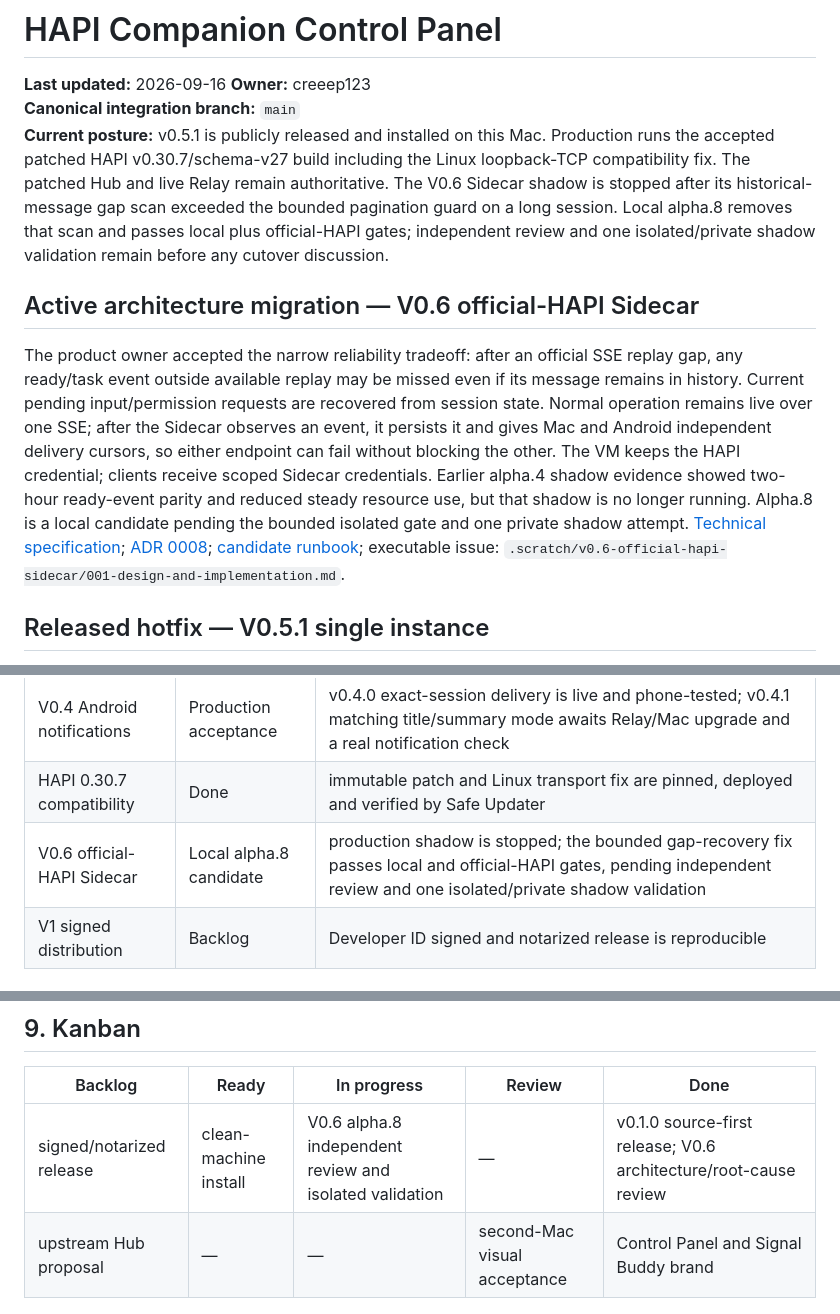
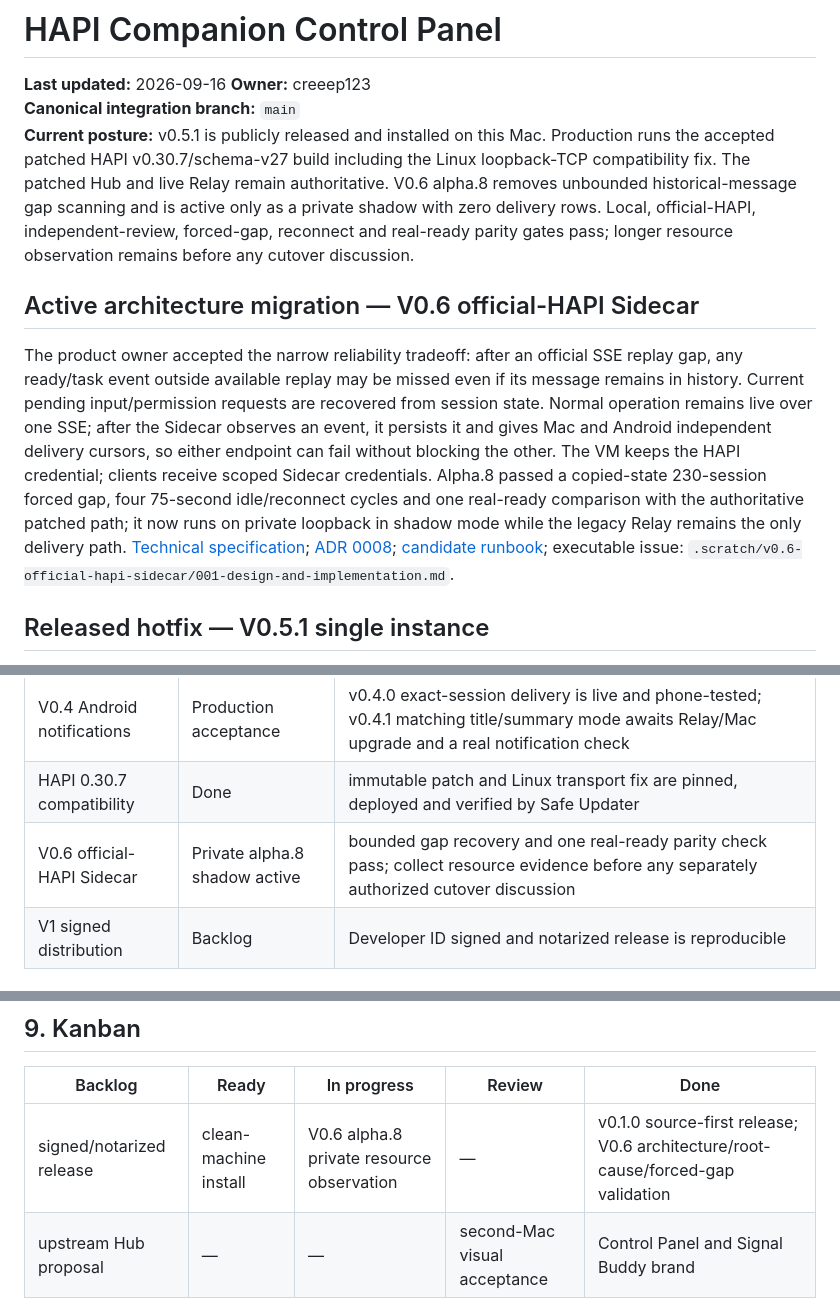
Before and after one commit to creeep123/hapi-companion, a Markdown page: docs/management/CONTROL_PANEL.md, 3 parts joined by grey strips. Drawn GitHub-style.

```diff
--- a/docs/management/CONTROL_PANEL.md
+++ b/docs/management/CONTROL_PANEL.md
@@ -3,11 +3,11 @@
 **Last updated:** 2026-09-16
 **Owner:** creeep123
 **Canonical integration branch:** `main`
-**Current posture:** v0.5.1 is publicly released and installed on this Mac. Production runs the accepted patched HAPI v0.30.7/schema-v27 build including the Linux loopback-TCP compatibility fix. The patched Hub and live Relay remain authoritative. The V0.6 Sidecar shadow is stopped after its historical-message gap scan exceeded the bounded pagination guard on a long session. Local alpha.8 removes that scan and passes local plus official-HAPI gates; independent review and one isolated/private shadow validation remain before any cutover discussion.
+**Current posture:** v0.5.1 is publicly released and installed on this Mac. Production runs the accepted patched HAPI v0.30.7/schema-v27 build including the Linux loopback-TCP compatibility fix. The patched Hub and live Relay remain authoritative. V0.6 alpha.8 removes unbounded historical-message gap scanning and is active only as a private shadow with zero delivery rows. Local, official-HAPI, independent-review, forced-gap, reconnect and real-ready parity gates pass; longer resource observation remains before any cutover discussion.
 
 ## Active architecture migration — V0.6 official-HAPI Sidecar
 
-The product owner accepted the narrow reliability tradeoff: after an official SSE replay gap, any ready/task event outside available replay may be missed even if its message remains in history. Current pending input/permission requests are recovered from session state. Normal operation remains live over one SSE; after the Sidecar observes an event, it persists it and gives Mac and Android independent delivery cursors, so either endpoint can fail without blocking the other. The VM keeps the HAPI credential; clients receive scoped Sidecar credentials. Earlier alpha.4 shadow evidence showed two-hour ready-event parity and reduced steady resource use, but that shadow is no longer running. Alpha.8 is a local candidate pending the bounded isolated gate and one private shadow attempt. [Technical specification](../specs/V0_6_OFFICIAL_HAPI_SIDECAR.md); [ADR 0008](../adr/0008-official-hapi-sidecar.md); [candidate runbook](../deployments/V0_6_OFFICIAL_HAPI_SIDECAR_RUNBOOK.md); executable issue: `.scratch/v0.6-official-hapi-sidecar/001-design-and-implementation.md`.
+The product owner accepted the narrow reliability tradeoff: after an official SSE replay gap, any ready/task event outside available replay may be missed even if its message remains in history. Current pending input/permission requests are recovered from session state. Normal operation remains live over one SSE; after the Sidecar observes an event, it persists it and gives Mac and Android independent delivery cursors, so either endpoint can fail without blocking the other. The VM keeps the HAPI credential; clients receive scoped Sidecar credentials. Alpha.8 passed a copied-state 230-session forced gap, four 75-second idle/reconnect cycles and one real-ready comparison with the authoritative patched path; it now runs on private loopback in shadow mode while the legacy Relay remains the only delivery path. [Technical specification](../specs/V0_6_OFFICIAL_HAPI_SIDECAR.md); [ADR 0008](../adr/0008-official-hapi-sidecar.md); [candidate runbook](../deployments/V0_6_OFFICIAL_HAPI_SIDECAR_RUNBOOK.md); executable issue: `.scratch/v0.6-official-hapi-sidecar/001-design-and-implementation.md`.
 
 ## Released hotfix — V0.5.1 single instance
 
@@ -131,7 +131,7 @@ No payment, email, storage provider, analytics, advertising, or AI-provider SDK
 | V0.2 notification settings | Released | v0.2.2 accepted, published and installed; see deployment evidence |
 | V0.4 Android notifications | Production acceptance | v0.4.0 exact-session delivery is live and phone-tested; v0.4.1 matching title/summary mode awaits Relay/Mac upgrade and a real notification check |
 | HAPI 0.30.7 compatibility | Done | immutable patch and Linux transport fix are pinned, deployed and verified by Safe Updater |
-| V0.6 official-HAPI Sidecar | Local alpha.8 candidate | production shadow is stopped; the bounded gap-recovery fix passes local and official-HAPI gates, pending independent review and one isolated/private shadow validation |
+| V0.6 official-HAPI Sidecar | Private alpha.8 shadow active | bounded gap recovery and one real-ready parity check pass; collect resource evidence before any separately authorized cutover discussion |
 | V1 signed distribution | Backlog | Developer ID signed and notarized release is reproducible |
 
 ## 6. Decisions
@@ -175,7 +175,7 @@ Latest fresh-clone verification: remote `main` at `2752fa5ad9fb7b8515ba27d35535a
 
 | Backlog | Ready | In progress | Review | Done |
 |---|---|---|---|---|
-| signed/notarized release | clean-machine install | V0.6 alpha.8 independent review and isolated validation | — | v0.1.0 source-first release; V0.6 architecture/root-cause review |
+| signed/notarized release | clean-machine install | V0.6 alpha.8 private resource observation | — | v0.1.0 source-first release; V0.6 architecture/root-cause/forced-gap validation |
 | upstream Hub proposal | — | — | second-Mac visual acceptance | Control Panel and Signal Buddy brand |
 
 ## Mac update hosting
```
Also changed, not shown: .scratch/v0.6-official-hapi-sidecar/001-design-and-implementation.md (+5 -2 lines).
